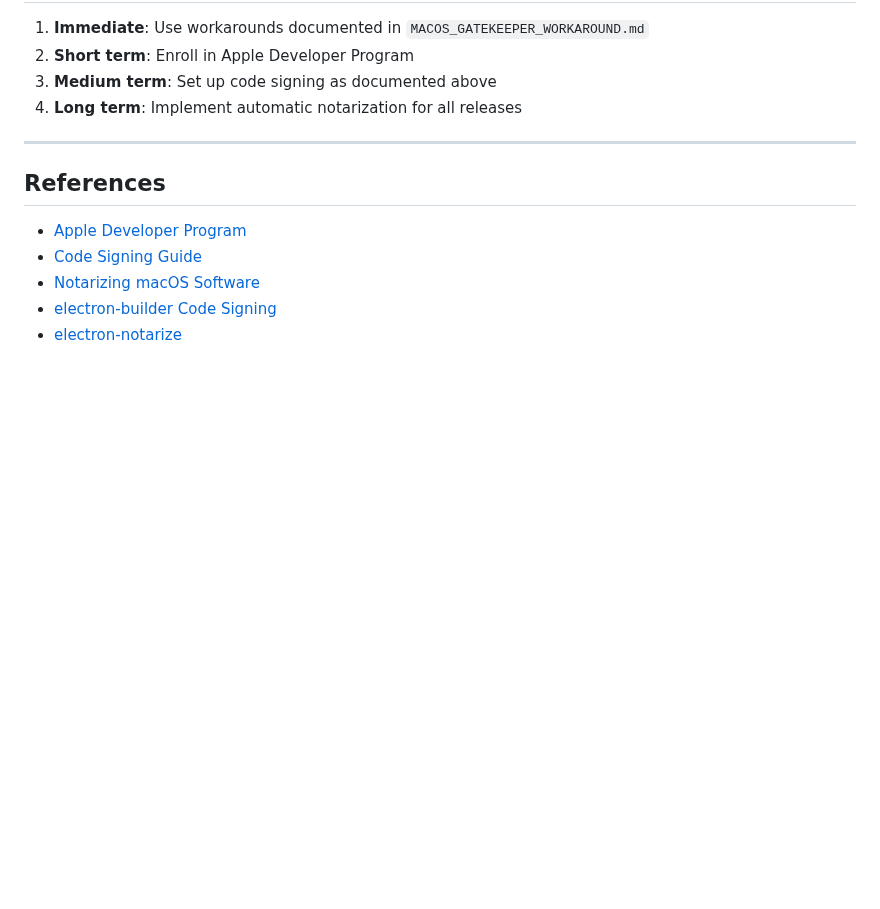
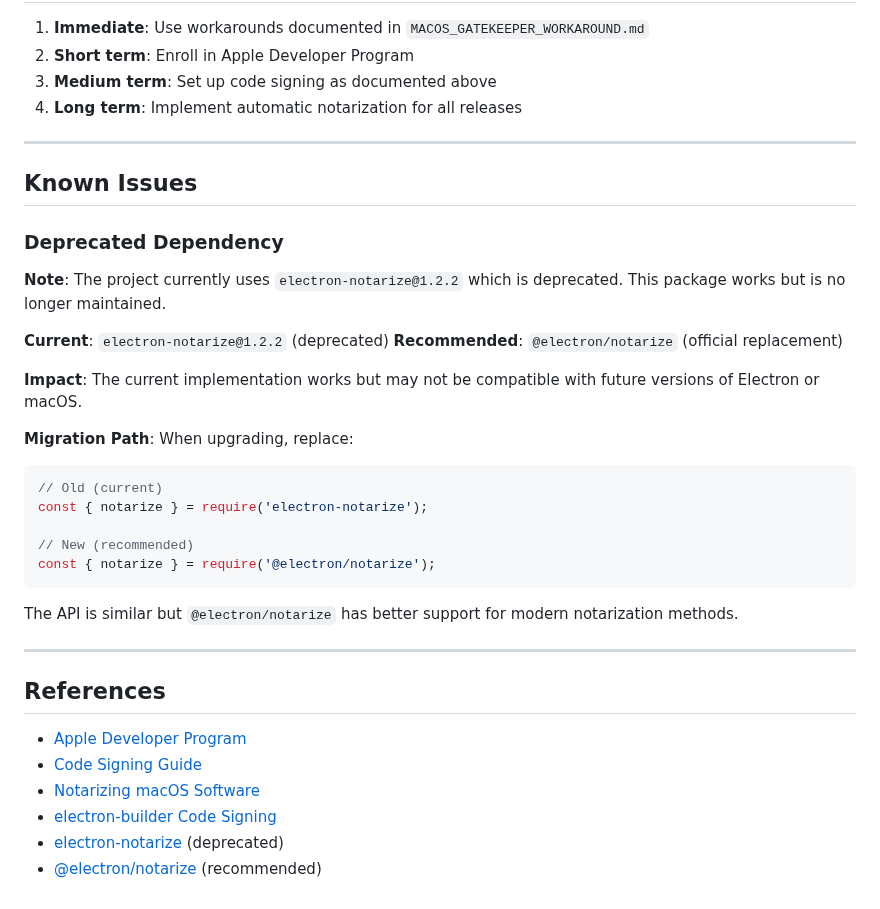
Before and after one commit to ai4he/prodmon, a Markdown page: docs/MACOS_CODE_SIGNING.md, the part around the change. Drawn GitHub-style; blank space fills up the shorter version.

Commit message:
Document deprecated electron-notarize dependency
Add Known Issues section noting that electron-notarize@1.2.2 is deprecated
and should be replaced with @electron/notarize in future updates.

Includes migration path and updated references.

🤖 Generated with [Claude Code](https://claude.com/claude-code)

Co-Authored-By: Claude <noreply@anthropic.com>

````diff
--- a/docs/MACOS_CODE_SIGNING.md
+++ b/docs/MACOS_CODE_SIGNING.md
@@ -343,10 +343,35 @@ Before releasing:
 
 ---
 
+## Known Issues
+
+### Deprecated Dependency
+
+**Note**: The project currently uses `electron-notarize@1.2.2` which is deprecated. This package works but is no longer maintained.
+
+**Current**: `electron-notarize@1.2.2` (deprecated)
+**Recommended**: `@electron/notarize` (official replacement)
+
+**Impact**: The current implementation works but may not be compatible with future versions of Electron or macOS.
+
+**Migration Path**: When upgrading, replace:
+```javascript
+// Old (current)
+const { notarize } = require('electron-notarize');
+
+// New (recommended)
+const { notarize } = require('@electron/notarize');
+```
+
+The API is similar but `@electron/notarize` has better support for modern notarization methods.
+
+---
+
 ## References
 
 - [Apple Developer Program](https://developer.apple.com/programs/)
 - [Code Signing Guide](https://developer.apple.com/library/archive/documentation/Security/Conceptual/CodeSigningGuide/)
 - [Notarizing macOS Software](https://developer.apple.com/documentation/security/notarizing_macos_software_before_distribution)
 - [electron-builder Code Signing](https://www.electron.build/code-signing)
-- [electron-notarize](https://github.com/electron/electron-notarize)
+- [electron-notarize](https://github.com/electron/electron-notarize) (deprecated)
+- [@electron/notarize](https://github.com/electron/notarize) (recommended)
````
